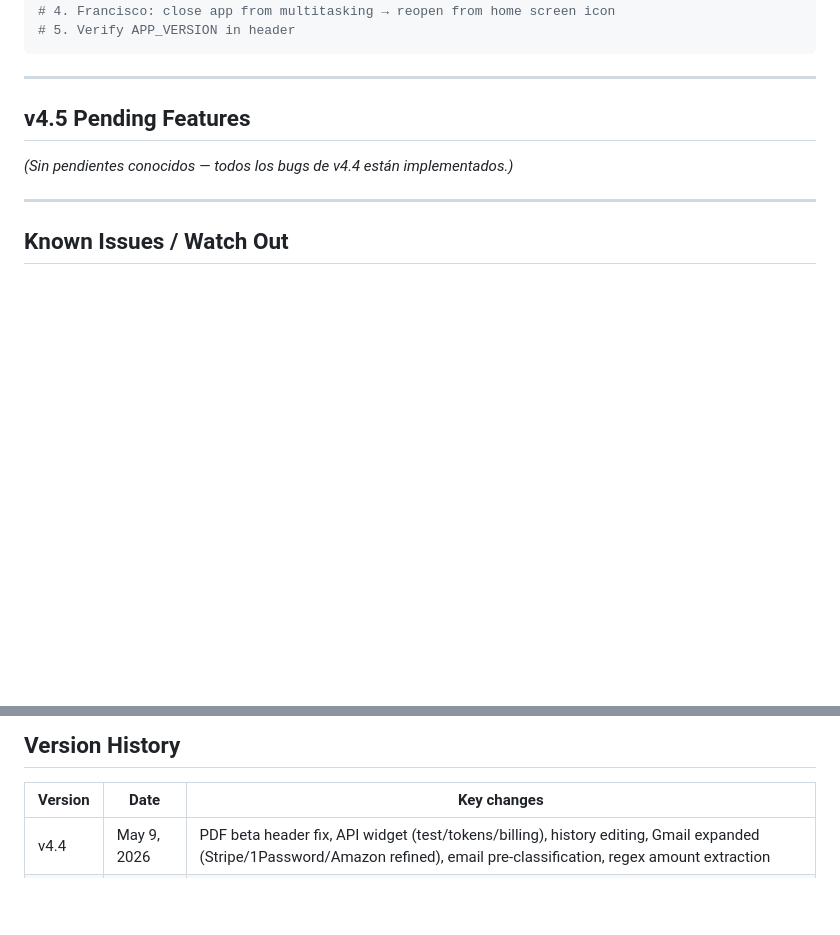
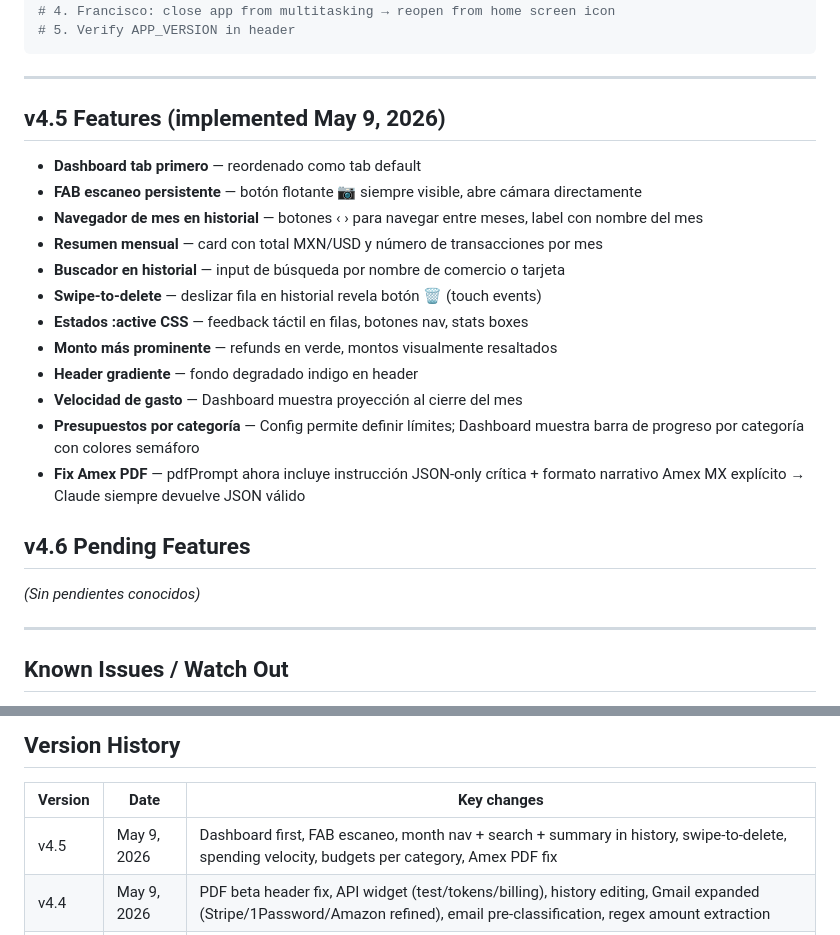
Before and after one commit to fovallef/Voucher-Pro, a Markdown page: CLAUDE.md, 2 parts joined by grey strips. Drawn GitHub-style; blank space fills up the shorter version.

Commit message:
docs: update CLAUDE.md with v4.5 feature list and version history
Co-Authored-By: Claude Sonnet 4.6 <noreply@anthropic.com>

```diff
--- a/CLAUDE.md
+++ b/CLAUDE.md
@@ -175,9 +175,24 @@ git push origin main
 
 ---
 
-## v4.5 Pending Features
+## v4.5 Features (implemented May 9, 2026)
 
-*(Sin pendientes conocidos — todos los bugs de v4.4 están implementados.)*
+- **Dashboard tab primero** — reordenado como tab default
+- **FAB escaneo persistente** — botón flotante 📷 siempre visible, abre cámara directamente
+- **Navegador de mes en historial** — botones ‹ › para navegar entre meses, label con nombre del mes
+- **Resumen mensual** — card con total MXN/USD y número de transacciones por mes
+- **Buscador en historial** — input de búsqueda por nombre de comercio o tarjeta
+- **Swipe-to-delete** — deslizar fila en historial revela botón 🗑️ (touch events)
+- **Estados :active CSS** — feedback táctil en filas, botones nav, stats boxes
+- **Monto más prominente** — refunds en verde, montos visualmente resaltados
+- **Header gradiente** — fondo degradado indigo en header
+- **Velocidad de gasto** — Dashboard muestra proyección al cierre del mes
+- **Presupuestos por categoría** — Config permite definir límites; Dashboard muestra barra de progreso por categoría con colores semáforo
+- **Fix Amex PDF** — pdfPrompt ahora incluye instrucción JSON-only crítica + formato narrativo Amex MX explícito → Claude siempre devuelve JSON válido
+
+## v4.6 Pending Features
+
+*(Sin pendientes conocidos)*
 
 ---
 
@@ -279,6 +294,7 @@ print(f'Built index.html ({len(result):,} bytes)')
 
 | Version | Date | Key changes |
 |---|---|---|
+| v4.5 | May 9, 2026 | Dashboard first, FAB escaneo, month nav + search + summary in history, swipe-to-delete, spending velocity, budgets per category, Amex PDF fix |
 | v4.4 | May 9, 2026 | PDF beta header fix, API widget (test/tokens/billing), history editing, Gmail expanded (Stripe/1Password/Amazon refined), email pre-classification, regex amount extraction |
 | v4.3 | Apr 13, 2026 | Gmail OAuth, statement history, Meli+, Safari fix |
 | v4.2 | Apr 2026 | Gmail foundation, refund detection |
```
